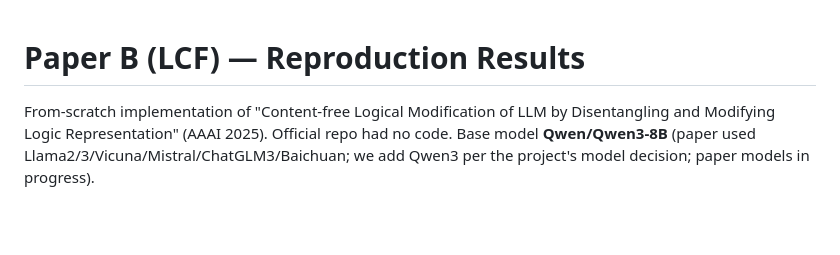
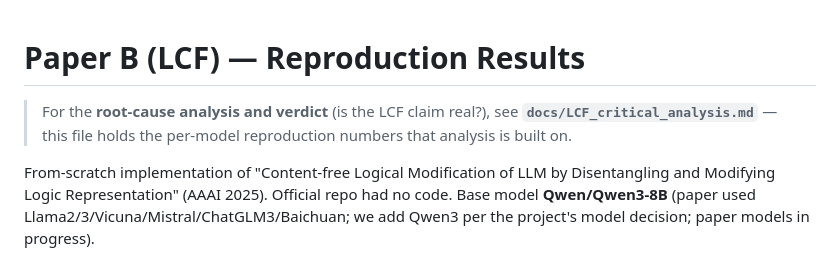
Before and after one commit to rabqatab/llm-reasoning-reliability-reproduction, a Markdown page: docs/LCF_reproduction_results.md, the part around the change. GitHub-like rendering; blank space fills up the shorter version.

Commit message:
docs: cross-link LCF_reproduction_results -> LCF_critical_analysis

```diff
--- a/docs/LCF_reproduction_results.md
+++ b/docs/LCF_reproduction_results.md
@@ -1,4 +1,6 @@
 # Paper B (LCF) — Reproduction Results
+
+> For the **root-cause analysis and verdict** (is the LCF claim real?), see **`docs/LCF_critical_analysis.md`** — this file holds the per-model reproduction numbers that analysis is built on.
 
 From-scratch implementation of "Content-free Logical Modification of LLM by Disentangling and Modifying Logic Representation" (AAAI 2025). Official repo had no code. Base model **Qwen/Qwen3-8B** (paper used Llama2/3/Vicuna/Mistral/ChatGLM3/Baichuan; we add Qwen3 per the project's model decision; paper models in progress).
 
```
